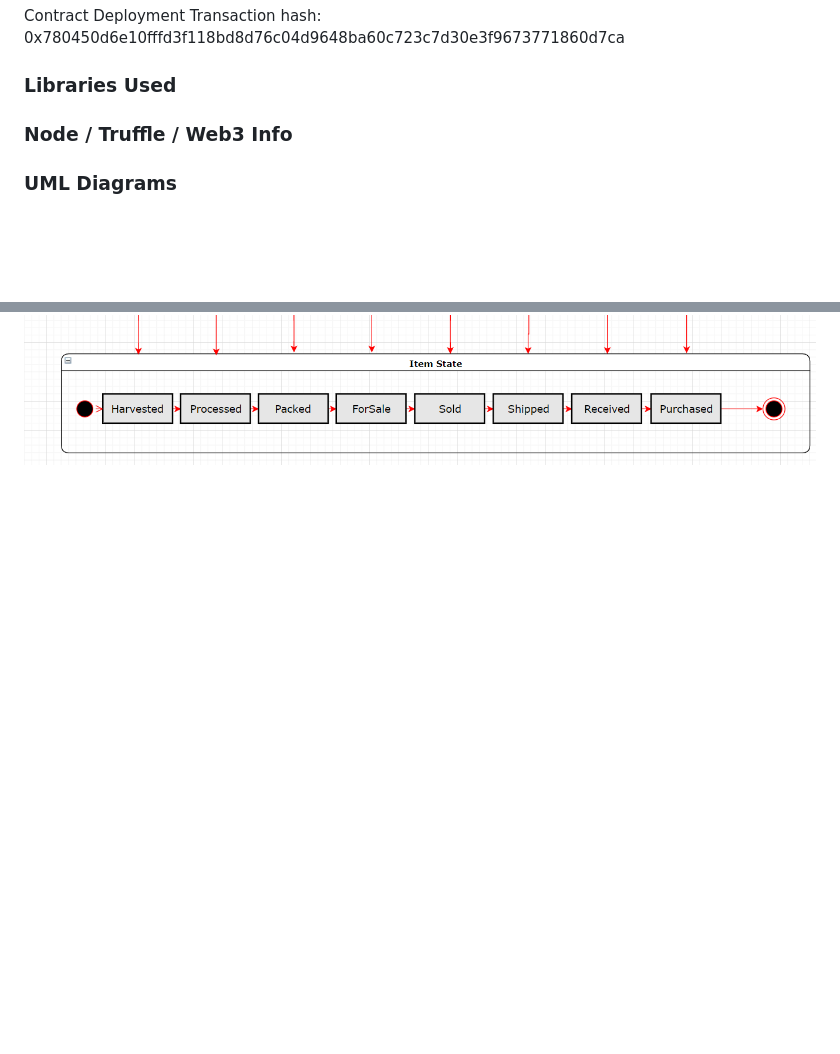
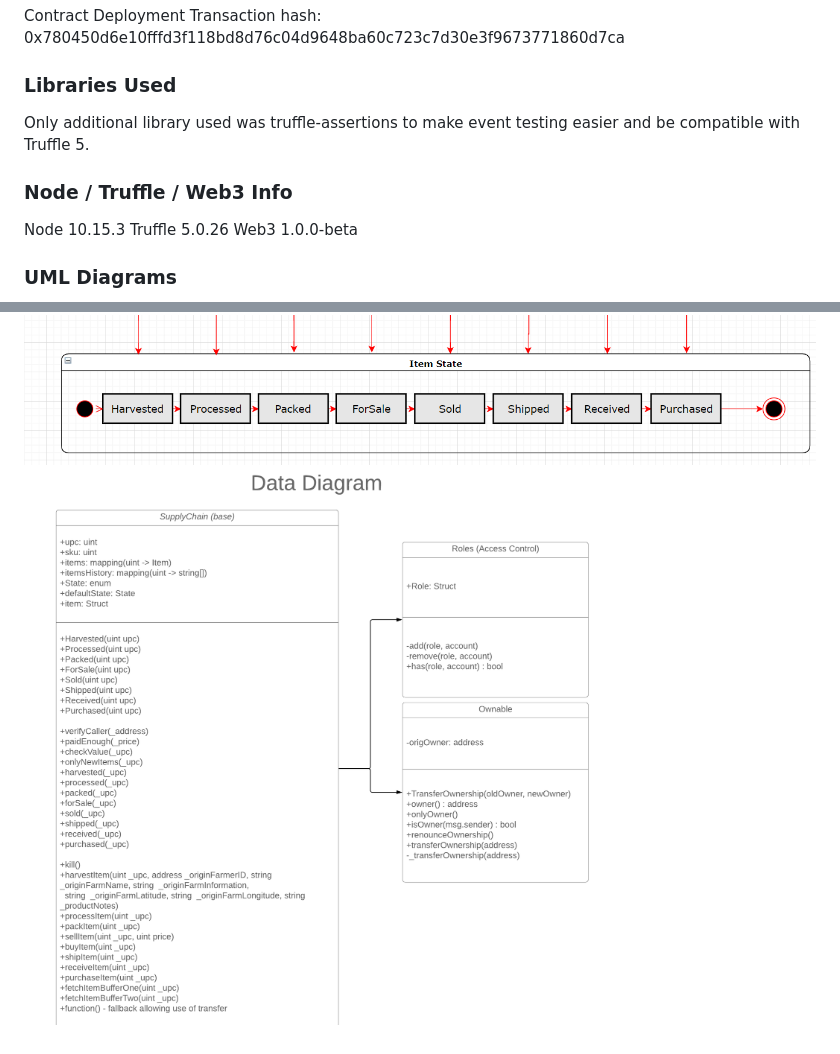
Before and after one commit to waldrupm/EthSupplyChain, a Markdown page: README.md, 2 parts joined by grey strips. Drawn GitHub-style; pictures changed too: UML/SupplyChainDataDiagram.png (added); blank space fills up the shorter version.

Commit message:
Add data diagram, update README

```diff
--- a/README.md
+++ b/README.md
@@ -9,12 +9,17 @@ Contract Deployment Transaction hash: 0x780450d6e10fffd3f118bd8d76c04d9648ba60c7
 
 ### Libraries Used
 
+Only additional library used was truffle-assertions to make event testing easier and be compatible with Truffle 5.
 
 ### Node / Truffle / Web3 Info
 
+Node 10.15.3
+Truffle 5.0.26
+Web3 1.0.0-beta
 
 ### UML Diagrams
 ![Activity Diagram](https://raw.githubusercontent.com/waldrupm/EthSupplyChain/master/UML/ActivityDiagram.png)
 ## Sequence Diagram
 ![Sequence Diagram](https://raw.githubusercontent.com/waldrupm/EthSupplyChain/master/UML/SequenceDiagram.png)
 ![State Diagram](https://raw.githubusercontent.com/waldrupm/EthSupplyChain/master/UML/StateDiagram.png)
+![Data Diagram](https://raw.githubusercontent.com/waldrupm/EthSupplyChain/master/UML/SupplyChainDataDiagram.png)
```
